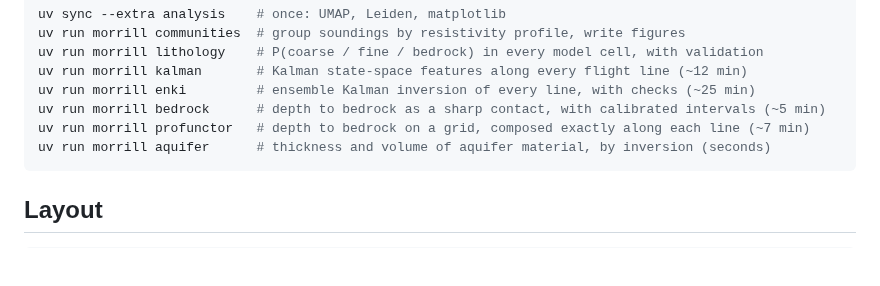
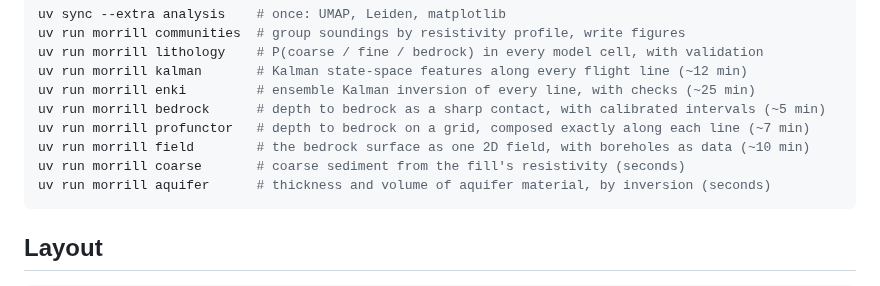
Before and after one commit to aakbarie/Code-for-NZ, a Markdown page: README.md, the part around the change. Drawn GitHub-style; blank space fills up the shorter version.

````diff
--- a/README.md
+++ b/README.md
@@ -51,6 +51,8 @@ uv run morrill kalman       # Kalman state-space features along every flight lin
 uv run morrill enki         # ensemble Kalman inversion of every line, with checks (~25 min)
 uv run morrill bedrock      # depth to bedrock as a sharp contact, with calibrated intervals (~5 min)
 uv run morrill profunctor   # depth to bedrock on a grid, composed exactly along each line (~7 min)
+uv run morrill field        # the bedrock surface as one 2D field, with boreholes as data (~10 min)
+uv run morrill coarse       # coarse sediment from the fill's resistivity (seconds)
 uv run morrill aquifer      # thickness and volume of aquifer material, by inversion (seconds)
 ```
 
````
Also changed, not shown: docs/learn/00-overview.md (+5 -0 lines), docs/learn/09-field-and-boreholes.md (added, +240 -0 lines), docs/paper/manuscript.md (+41 -18 lines), docs/figures/aquifer_thickness_field.png (added), docs/figures/field_lines.png (added), 9 other files.
